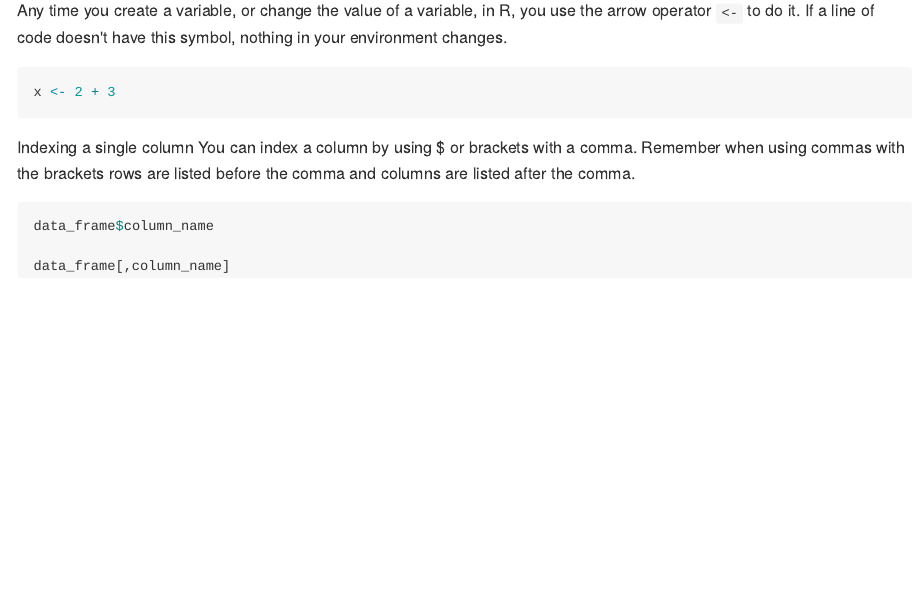
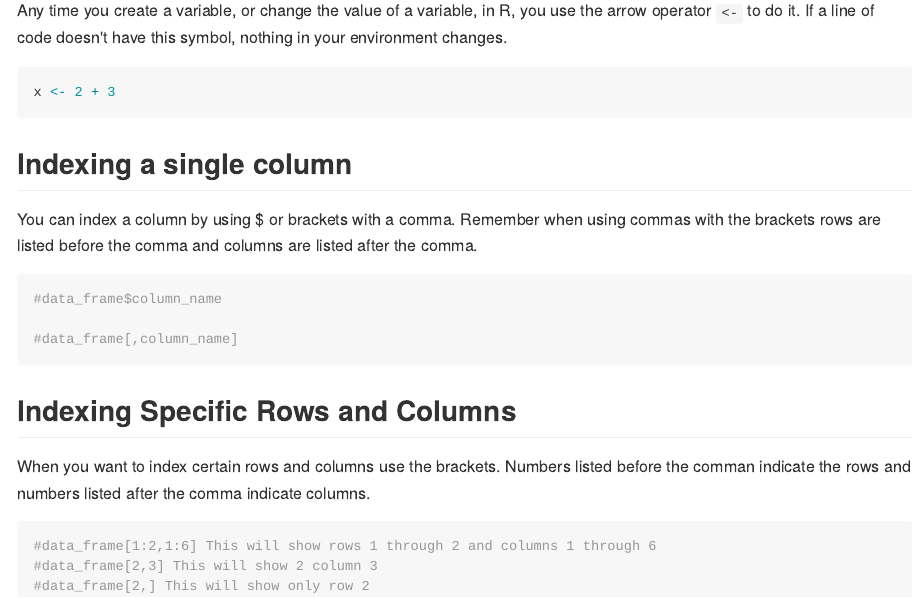
Before and after one commit to lvclark/CPSC499-Fall2018-studyguide, an R Markdown document (Week_1_intro_syntax.Rmd): the page in a window 1100 px wide, from 520 px down. The pictures show the output file Week_1_intro_syntax.md that the author committed with the source, drawn offline in the style of GitHub.

Commit message:
Added a comment about indexing rows and columns

````diff
--- a/Week_1_intro_syntax.Rmd
+++ b/Week_1_intro_syntax.Rmd
@@ -39,3 +40,15 @@ You can index a column by using $ or brackets with a comma. Remember when using
 
 #data_frame[,column_name]
 ```
+
+##Indexing Specific Rows and Columns
+
+
+When you want to index certain rows and columns use the brackets. Numbers listed before the comman indicate the rows and
+numbers listed after the comma indicate columns.
+
+```{r}
+#data_frame[1:2,1:6] This will show rows 1 through 2 and columns 1 through 6
+#data_frame[2,3] This will show 2 column 3
+#data_frame[2,] This will show only row 2
+```
````
Also changed, not shown: Week_1_intro_syntax.md, Week_1_intro_syntax.Rmd (1 more changed lines).
